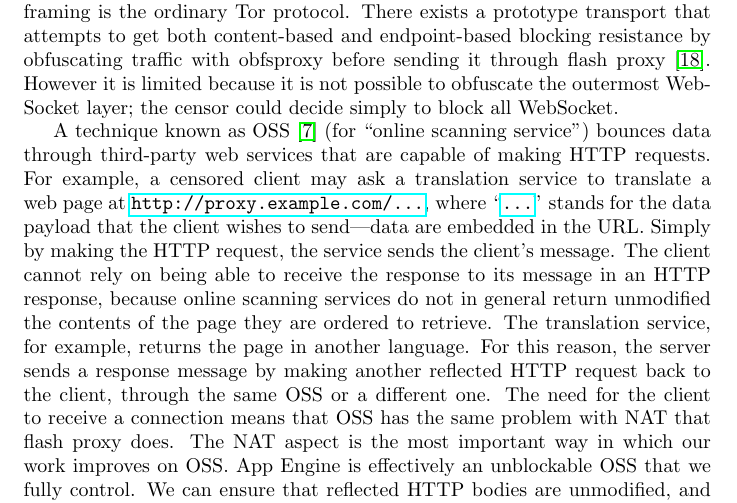
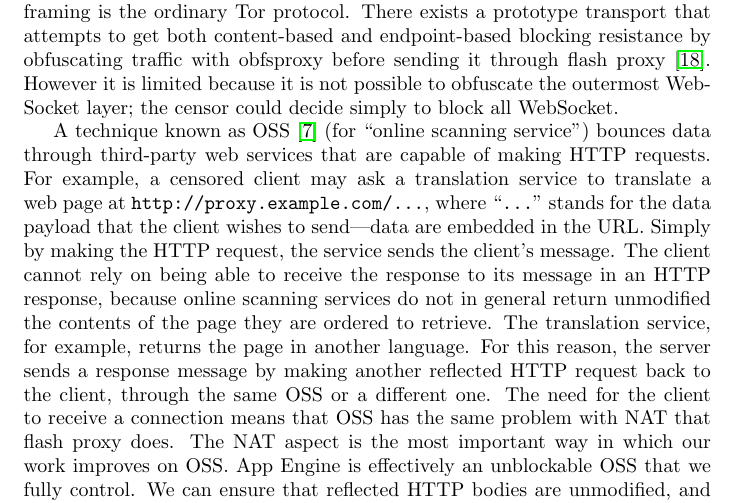
Before and after one commit to oxtoacart/cs261n, a LaTeX paper (docs/meek.tex): part of page 4 of 11, cut so that both start at the same text. Compiled offline with pdfLaTeX.

Commit message:
Remove hyperlink on example URL.
https://tex.stackexchange.com/questions/118182/selectively-turn-off-hyperref-links-for-citations/118195#118195

```diff
--- a/docs/meek.tex
+++ b/docs/meek.tex
@@ -197,7 +197,8 @@ A technique known as OSS~\cite{oss} (for
 ``online scanning service'') bounces data
 through third-party web services that are capable of making HTTP requests.
 For example, a censored client may ask a translation service to
-translate a web page at \url{http://proxy.example.com/...}, where ``\url{...}''
+translate a web page at \begin{NoHyper}\url{http://proxy.example.com/...}\end{NoHyper},
+where ``\begin{NoHyper}\url{...}\end{NoHyper}''
 stands for the data payload that the client wishes to send---data are embedded in the URL.
 Simply by making the HTTP request, the service sends the client's message.
 The client cannot rely on being able to receive the response to its message in an HTTP response,
```
